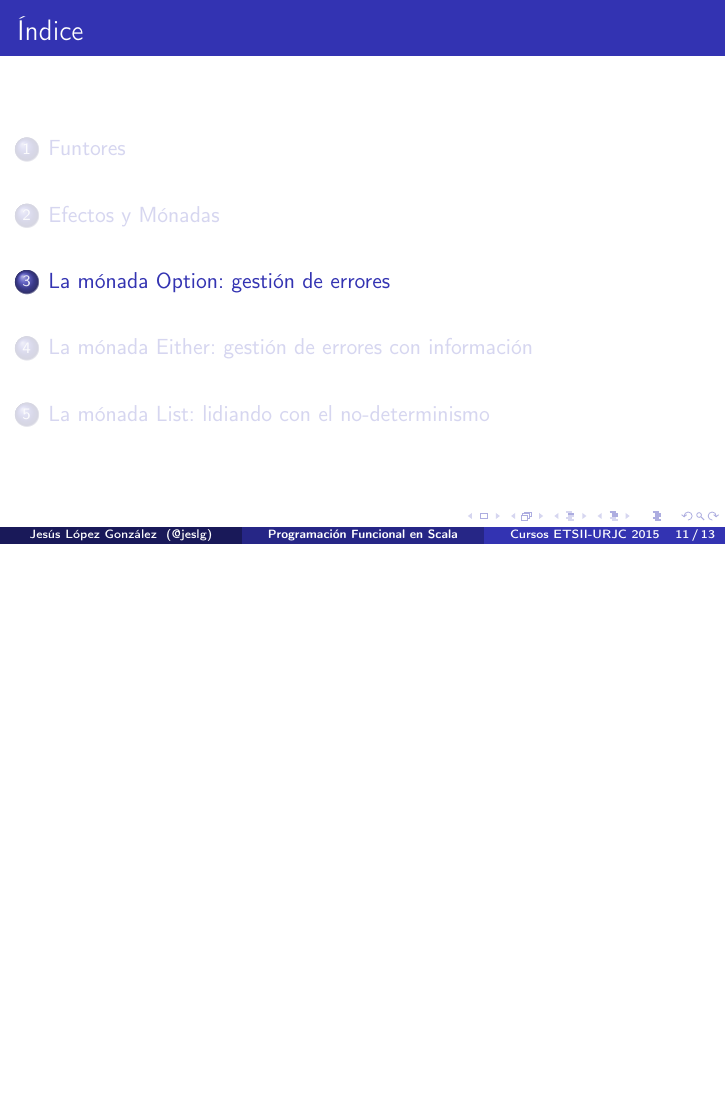
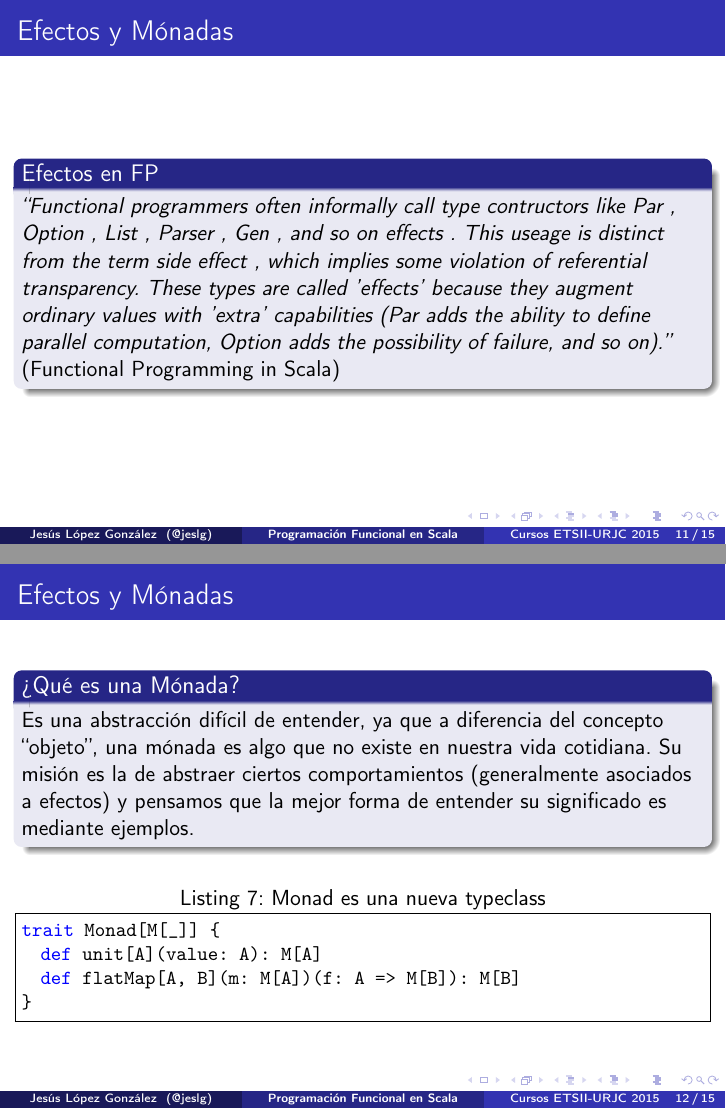
Before and after one commit to hablapps/training-urjc, LaTeX slides (scala/curso-urjc/tema4/tema4.tex): page 11 of 13 before the commit and pages 11 and 12 of 15 after it, the two joined at a grey line, the shorter picture padded with empty space. Compiled offline with pdfLaTeX; the source files are stored in an older character set and shown here as Unicode.

Commit message:
Añadida una motivación para la mónada Option

```diff
--- a/scala/curso-urjc/tema4/tema4.tex
+++ b/scala/curso-urjc/tema4/tema4.tex
@@ -243,6 +243,40 @@ def map[A, B](f: A => B)(value: F[A]): F[B]
 
 \section{Efectos y Mónadas}
 
+\begin{frame}[fragile]
+  \frametitle{Efectos y Mónadas}
+
+  \begin{block}{Efectos en FP}
+    \emph{``Functional programmers often informally call type
+      contructors like Par , Option , List , Parser , Gen , and so on
+      effects . This useage is distinct from the term side effect ,
+      which implies some violation of referential transparency. These
+      types are called 'effects' because they augment ordinary values
+      with 'extra' capabilities (Par adds the ability to define
+      parallel computation, Option adds the possibility of failure,
+      and so on).''} (Functional Programming in Scala)
+  \end{block}
+\end{frame}
+
+\begin{frame}[fragile]
+  \frametitle{Efectos y Mónadas}
+
+  \begin{block}{¿Qué es una Mónada?}
+    Es una abstracción difícil de entender, ya que a diferencia del
+    concepto ``objeto'', una mónada es algo que no existe en nuestra
+    vida cotidiana. Su misión es la de abstraer ciertos
+    comportamientos (generalmente asociados a efectos) y pensamos que
+    la mejor forma de entender su significado es mediante ejemplos.
+  \end{block}
+
+  \begin{lstlisting}[language=scala, caption=Monad es una nueva typeclass]
+trait Monad[M[_]] {
+  def unit[A](value: A): M[A]
+  def flatMap[A, B](m: M[A])(f: A => M[B]): M[B]
+}
+  \end{lstlisting}
+\end{frame}
+
 \section{La mónada Option: gestión de errores}
 
 \section{La mónada Either: gestión de errores con información}
```
Also changed, not shown: scala/curso-urjc/tema4/tema4.pdf, 4 other files.
